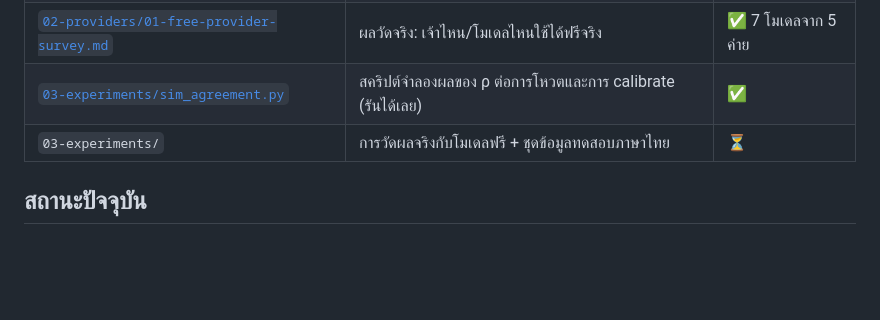
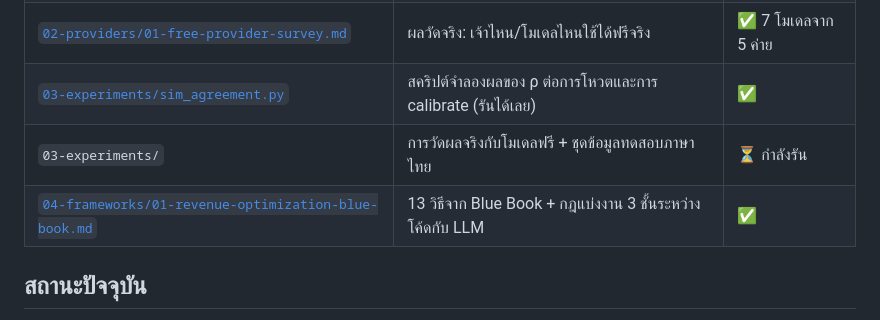
Before and after one commit to peeraponggis/ai, a Markdown page: research/README.md, the part around the change. Drawn GitHub-style; blank space fills up the shorter version.

```diff
--- a/research/README.md
+++ b/research/README.md
@@ -19,7 +19,8 @@
 | [`01-theory/02-confidence-calibration.md`](01-theory/02-confidence-calibration.md) | วิธีวัด p และ ρ, การ calibrate ความเห็นพ้อง, โปรโตคอลการทดลอง | ✅ ฉบับแรก |
 | [`02-providers/01-free-provider-survey.md`](02-providers/01-free-provider-survey.md) | ผลวัดจริง: เจ้าไหน/โมเดลไหนใช้ได้ฟรีจริง | ✅ 7 โมเดลจาก 5 ค่าย |
 | [`03-experiments/sim_agreement.py`](03-experiments/sim_agreement.py) | สคริปต์จำลองผลของ ρ ต่อการโหวตและการ calibrate (รันได้เลย) | ✅ |
-| `03-experiments/` | การวัดผลจริงกับโมเดลฟรี + ชุดข้อมูลทดสอบภาษาไทย | ⏳ |
+| `03-experiments/` | การวัดผลจริงกับโมเดลฟรี + ชุดข้อมูลทดสอบภาษาไทย | ⏳ กำลังรัน |
+| [`04-frameworks/01-revenue-optimization-blue-book.md`](04-frameworks/01-revenue-optimization-blue-book.md) | 13 วิธีจาก Blue Book + กฎแบ่งงาน 3 ชั้นระหว่างโค้ดกับ LLM | ✅ |
 
 ## สถานะปัจจุบัน
 
```
Also changed, not shown: research/04-frameworks/01-revenue-optimization-blue-book.md (added, +145 -0 lines).
